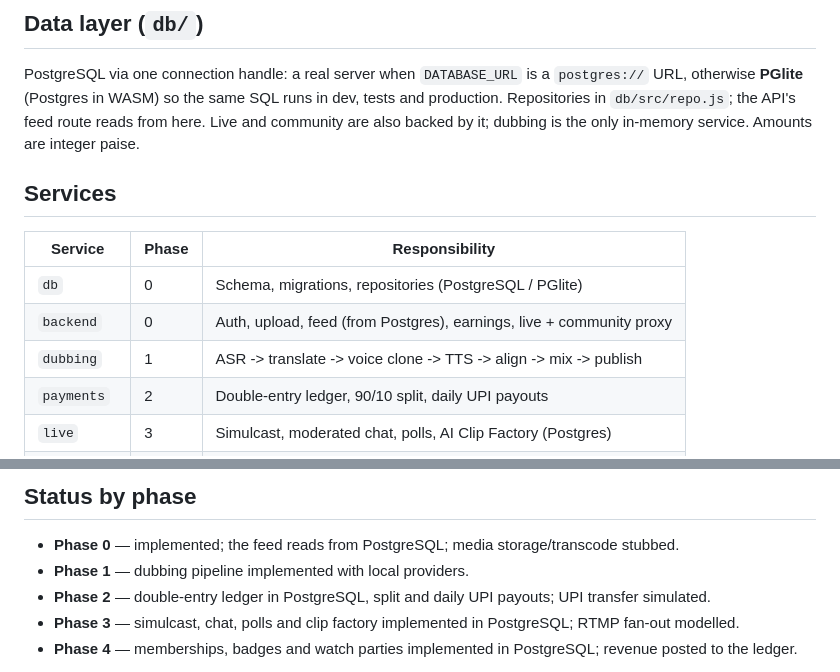
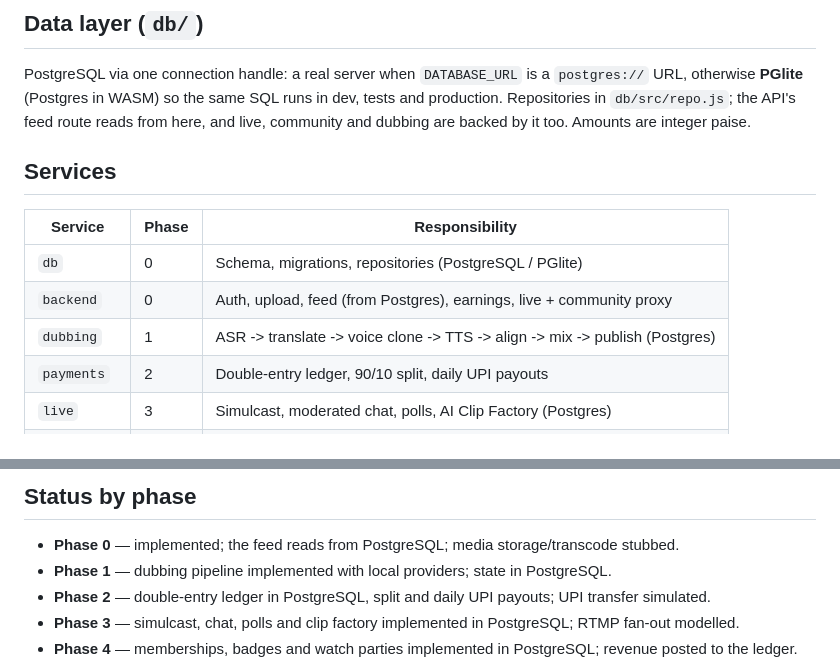
Before and after one commit to girishshukla900/goonj-core, a Markdown page: docs/ARCHITECTURE.md, 2 parts joined by grey strips. GitHub-like rendering.

```diff
--- a/docs/ARCHITECTURE.md
+++ b/docs/ARCHITECTURE.md
@@ -16,15 +16,15 @@ The player never talks to the origin.
 PostgreSQL via one connection handle: a real server when `DATABASE_URL` is a
 `postgres://` URL, otherwise **PGlite** (Postgres in WASM) so the same SQL runs
 in dev, tests and production. Repositories in `db/src/repo.js`; the API's feed
-route reads from here. Live and community are also backed by it; dubbing is
-the only in-memory service. Amounts are integer paise.
+route reads from here, and live, community and dubbing are backed by it too.
+Amounts are integer paise.
 
 ## Services
 | Service | Phase | Responsibility |
 |---|---|---|
 | `db` | 0 | Schema, migrations, repositories (PostgreSQL / PGlite) |
 | `backend` | 0 | Auth, upload, feed (from Postgres), earnings, live + community proxy |
-| `dubbing` | 1 | ASR -> translate -> voice clone -> TTS -> align -> mix -> publish |
+| `dubbing` | 1 | ASR -> translate -> voice clone -> TTS -> align -> mix -> publish (Postgres) |
 | `payments` | 2 | Double-entry ledger, 90/10 split, daily UPI payouts |
 | `live` | 3 | Simulcast, moderated chat, polls, AI Clip Factory (Postgres) |
 | `community` | 4 | Fan clubs, memberships, superfan badges, watch parties (Postgres) |
@@ -49,7 +49,7 @@ non-overlapping 30s clips with titles, hooks and captions.
 
 ## Status by phase
 - **Phase 0** — implemented; the feed reads from PostgreSQL; media storage/transcode stubbed.
-- **Phase 1** — dubbing pipeline implemented with local providers.
+- **Phase 1** — dubbing pipeline implemented with local providers; state in PostgreSQL.
 - **Phase 2** — double-entry ledger in PostgreSQL, split and daily UPI payouts; UPI transfer simulated.
 - **Phase 3** — simulcast, chat, polls and clip factory implemented in PostgreSQL; RTMP fan-out modelled.
 - **Phase 4** — memberships, badges and watch parties implemented in PostgreSQL; revenue posted to the ledger.
```
